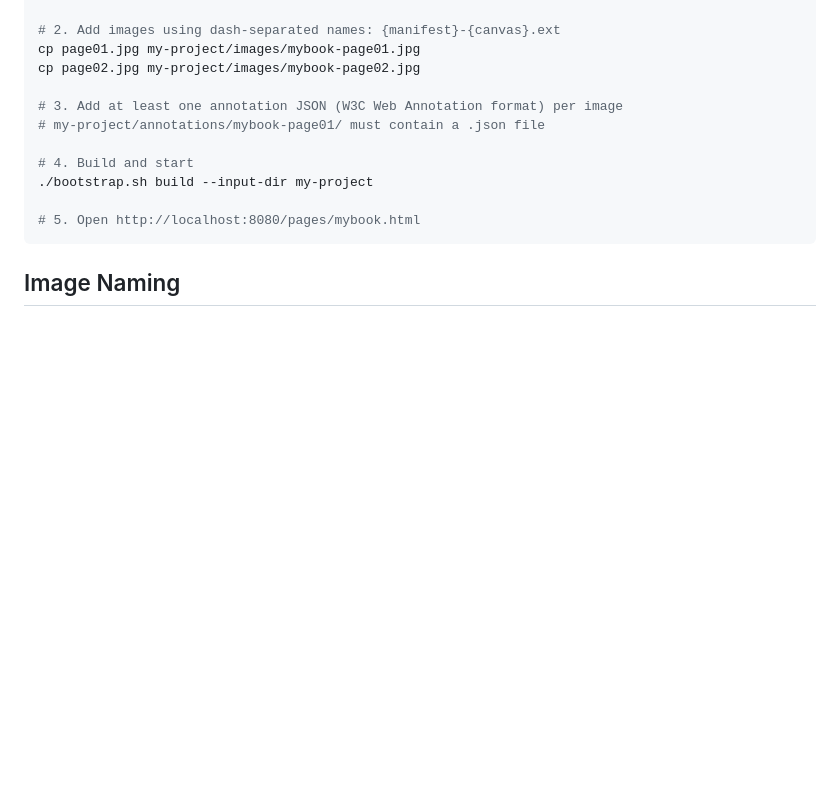
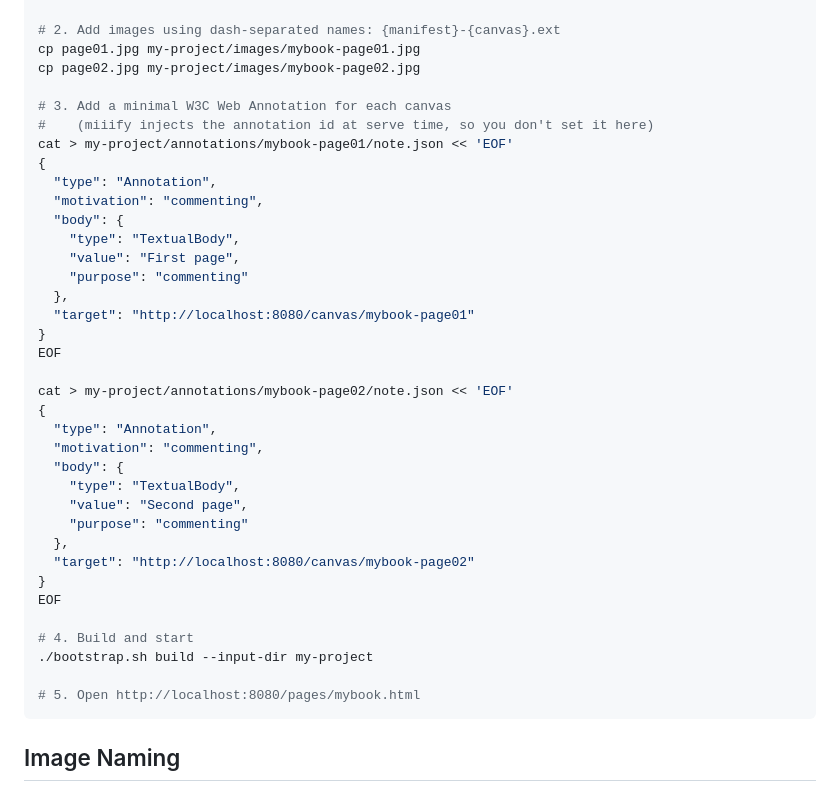
Before and after one commit to jptmoore/iiif-in-a-box, a Markdown page: README.md, the part around the change. Drawn GitHub-style; blank space fills up the shorter version.

Commit message:
add the annotation example

```diff
--- a/README.md
+++ b/README.md
@@ -35,8 +35,33 @@ EOF
 cp page01.jpg my-project/images/mybook-page01.jpg
 cp page02.jpg my-project/images/mybook-page02.jpg
 
-# 3. Add at least one annotation JSON (W3C Web Annotation format) per image
-# my-project/annotations/mybook-page01/ must contain a .json file
+# 3. Add a minimal W3C Web Annotation for each canvas
+#    (miiify injects the annotation id at serve time, so you don't set it here)
+cat > my-project/annotations/mybook-page01/note.json << 'EOF'
+{
+  "type": "Annotation",
+  "motivation": "commenting",
+  "body": {
+    "type": "TextualBody",
+    "value": "First page",
+    "purpose": "commenting"
+  },
+  "target": "http://localhost:8080/canvas/mybook-page01"
+}
+EOF
+
+cat > my-project/annotations/mybook-page02/note.json << 'EOF'
+{
+  "type": "Annotation",
+  "motivation": "commenting",
+  "body": {
+    "type": "TextualBody",
+    "value": "Second page",
+    "purpose": "commenting"
+  },
+  "target": "http://localhost:8080/canvas/mybook-page02"
+}
+EOF
 
 # 4. Build and start
 ./bootstrap.sh build --input-dir my-project
```
